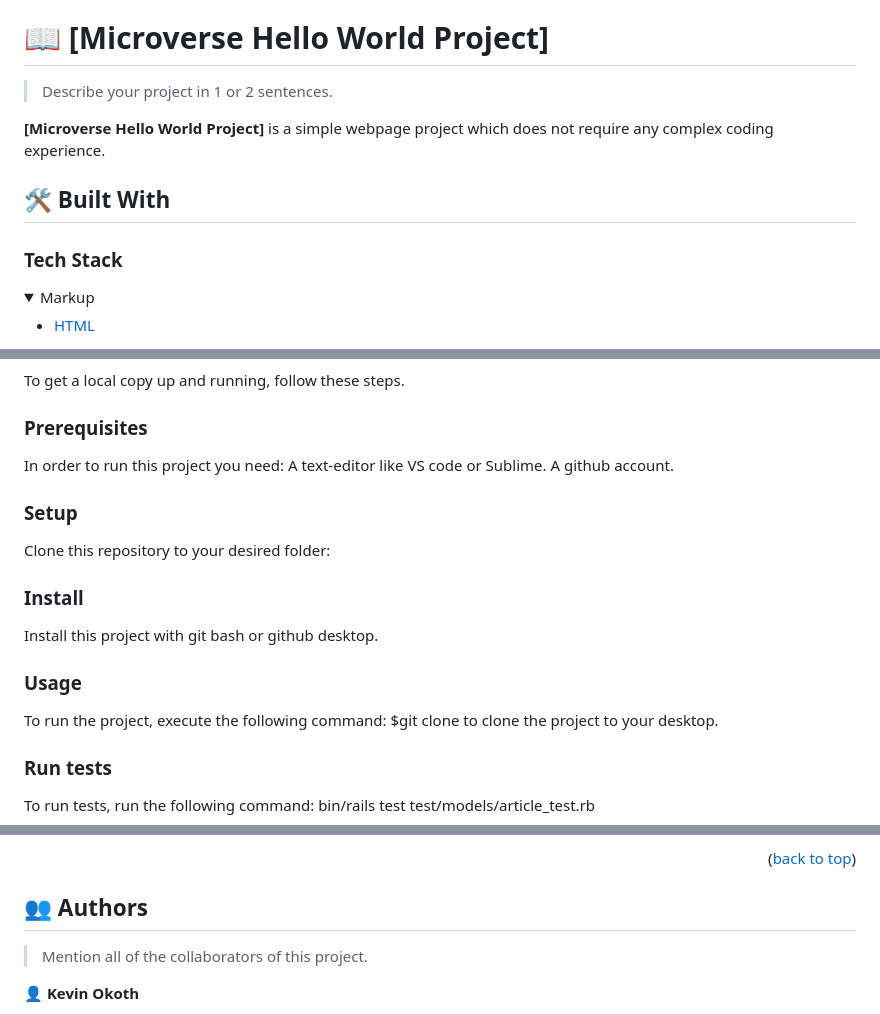
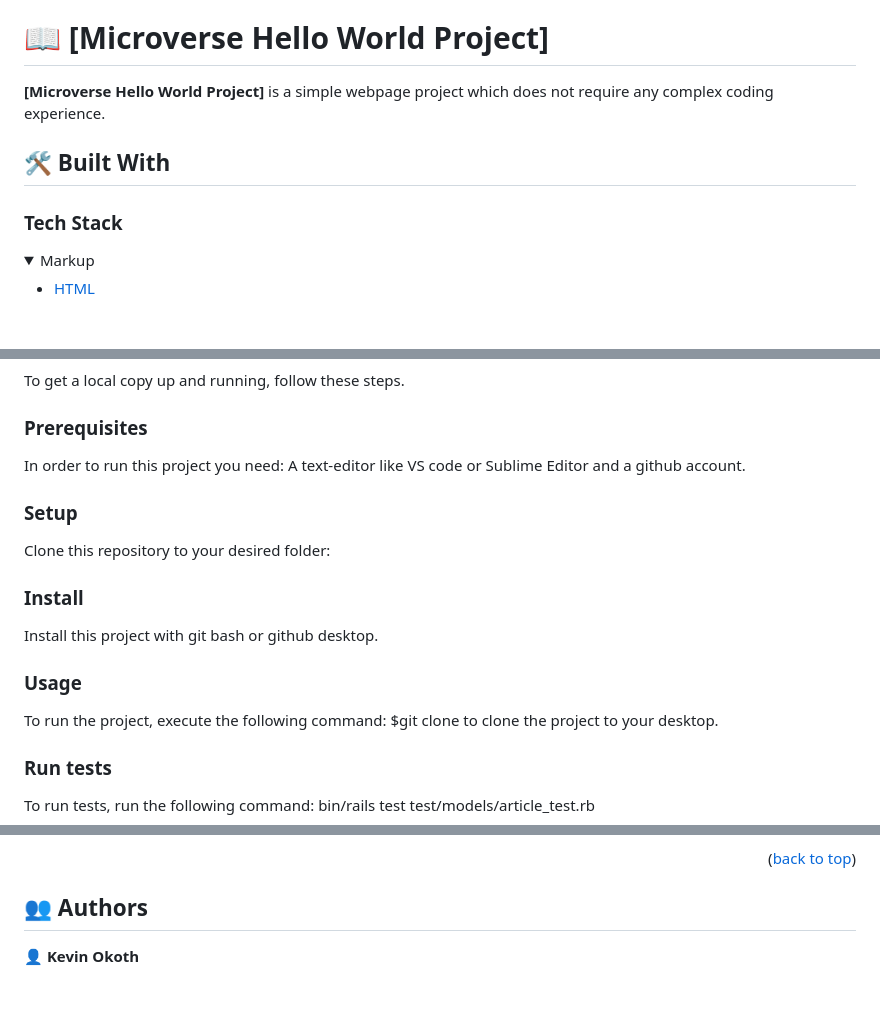
Before and after one commit to Kevin-Mena/helloworldmicroverse, a Markdown page: README.md, 3 parts joined by grey strips. Drawn GitHub-style; folded sections open; blank space fills up the shorter version.

````diff
--- a/README.md
+++ b/README.md
@@ -63,13 +61,10 @@ After you're finished please remove all the comments and instructions!
 # 📖 [Microverse Hello World Project] <a name="about-project"></a>
-
-> Describe your project in 1 or 2 sentences.
 
 **[Microverse Hello World Project]** is a simple webpage project which does not require any complex coding experience.
 
 ## 🛠 Built With <a name="built-with"></a>
 
 ### Tech Stack <a name="tech-stack"></a>
-
 
 <details>
   <summary>Markup</summary>
@@ -117,65 +109,20 @@ To get a local copy up and running, follow these steps.
 ### Prerequisites
 
 In order to run this project you need:
-A text-editor like VS code or Sublime.
-A github account.
-<!--
-Example command:
-
-```sh
- gem install rails
-```
- -->
-
+A text-editor like VS code or Sublime Editor and a github account.
 ### Setup
 
 Clone this repository to your desired folder:
 
-<!--
-Example commands:
-
-```sh
-  cd my-folder
-  git clone git@github.com:myaccount/my-project.git
-```
---->
-
 ### Install
 
 Install this project with git bash or github desktop.
-
-<!--
-Example command:
-
-```sh
-  cd my-project
-  gem install
-```
---->
-
 ### Usage
 
 To run the project, execute the following command:
 $git clone to clone the project to your desktop.
-<!--
-Example command:
-
-```sh
-  rails server
-```
---->
-
 ### Run tests
 
 To run tests, run the following command:
   bin/rails test test/models/article_test.rb
-<!--
-Example command:
-
-```sh
-  bin/rails test test/models/article_test.rb
-```
---->
-
-
 <p align="right">(<a href="#readme-top">back to top</a>)</p>
@@ -184,7 +129,6 @@ Example command:
 
 ## 👥 Authors <a name="authors"></a>
 
-> Mention all of the collaborators of this project.
 
 👤 **Kevin Okoth**
 
````
Also changed, not shown: other parts of README.md (+1 -17 lines).
